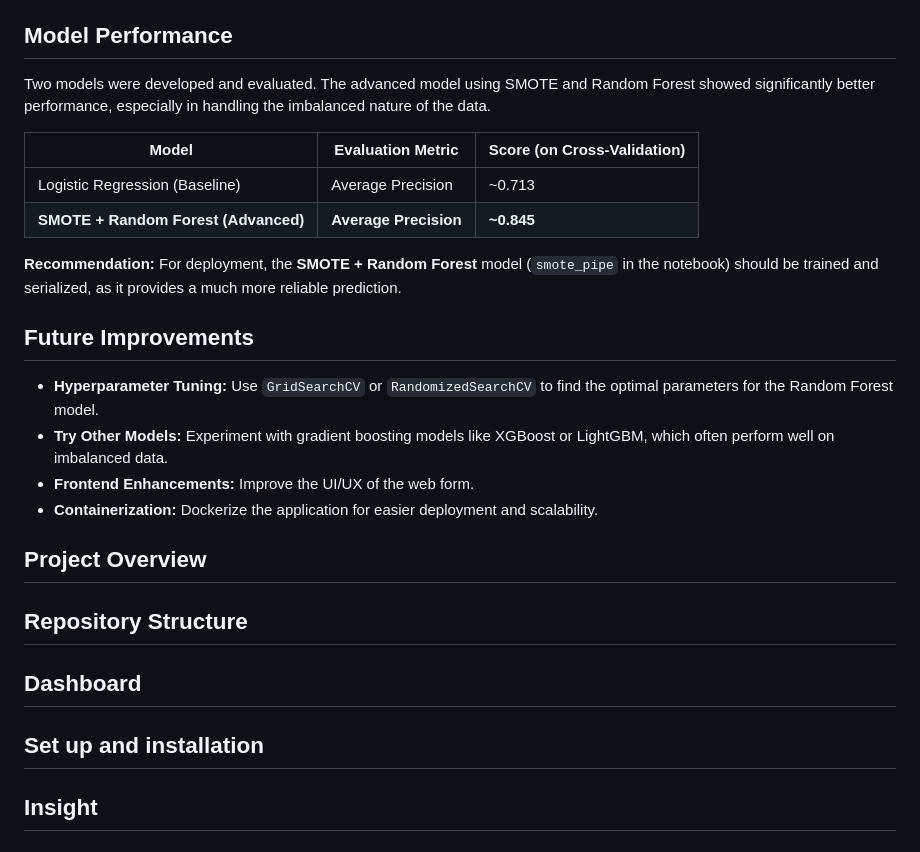
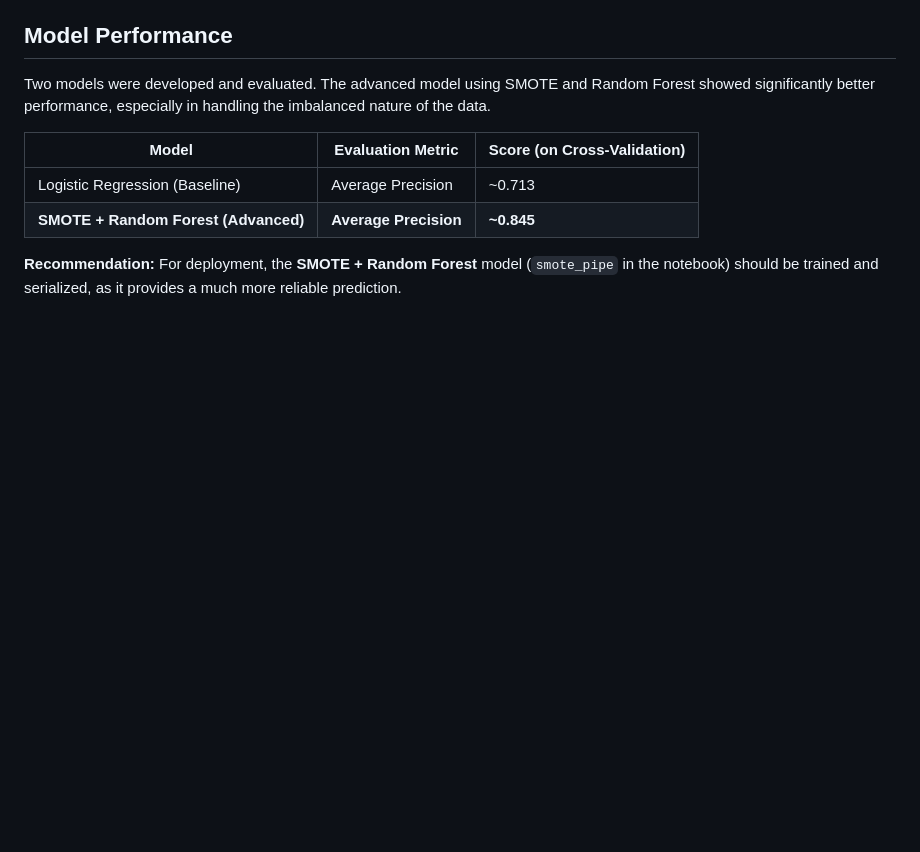
Before and after one commit to kanyi-Gabriel/Fraud_detection, a Markdown page: README.md, the part around the change. Rendered like a GitHub page; blank space fills up the shorter version.

Commit message:
Remove future improvements from README
Removed future improvements section from README.

```diff
--- a/README.md
+++ b/README.md
@@ -96,19 +96,3 @@ Two models were developed and evaluated. The advanced model using SMOTE and Rand
 | **SMOTE + Random Forest (Advanced)** | **Average Precision** | **~0.845** |
 
 **Recommendation:** For deployment, the **SMOTE + Random Forest** model (`smote_pipe` in the notebook) should be trained and serialized, as it provides a much more reliable prediction.
-
-## Future Improvements
-
-* **Hyperparameter Tuning:** Use `GridSearchCV` or `RandomizedSearchCV` to find the optimal parameters for the Random Forest model.
-* **Try Other Models:** Experiment with gradient boosting models like XGBoost or LightGBM, which often perform well on imbalanced data.
-* **Frontend Enhancements:** Improve the UI/UX of the web form.
-* **Containerization:** Dockerize the application for easier deployment and scalability.
-## Project Overview
-
-## Repository Structure
-
-## Dashboard
-
-## Set up and installation
-
-## Insight
```
